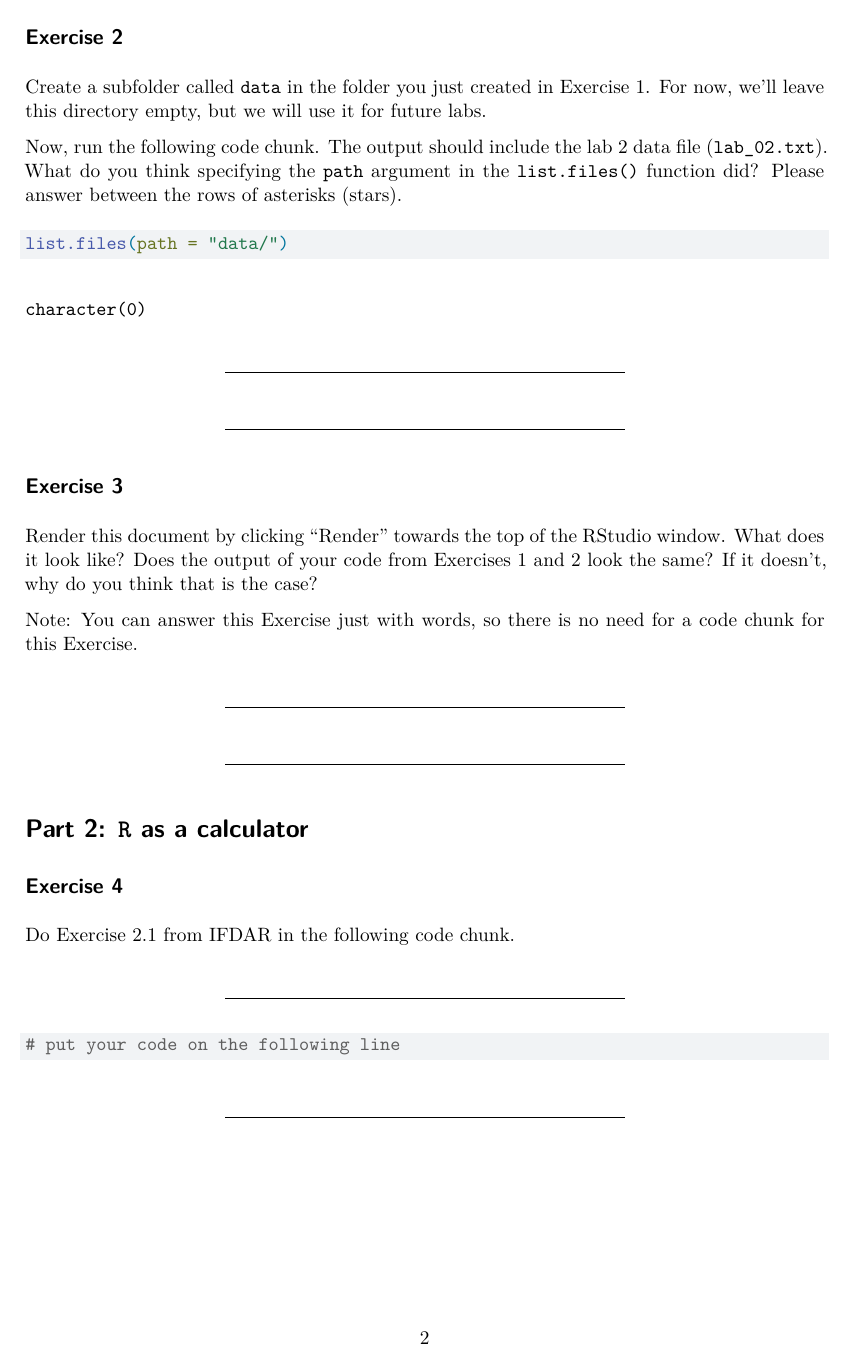
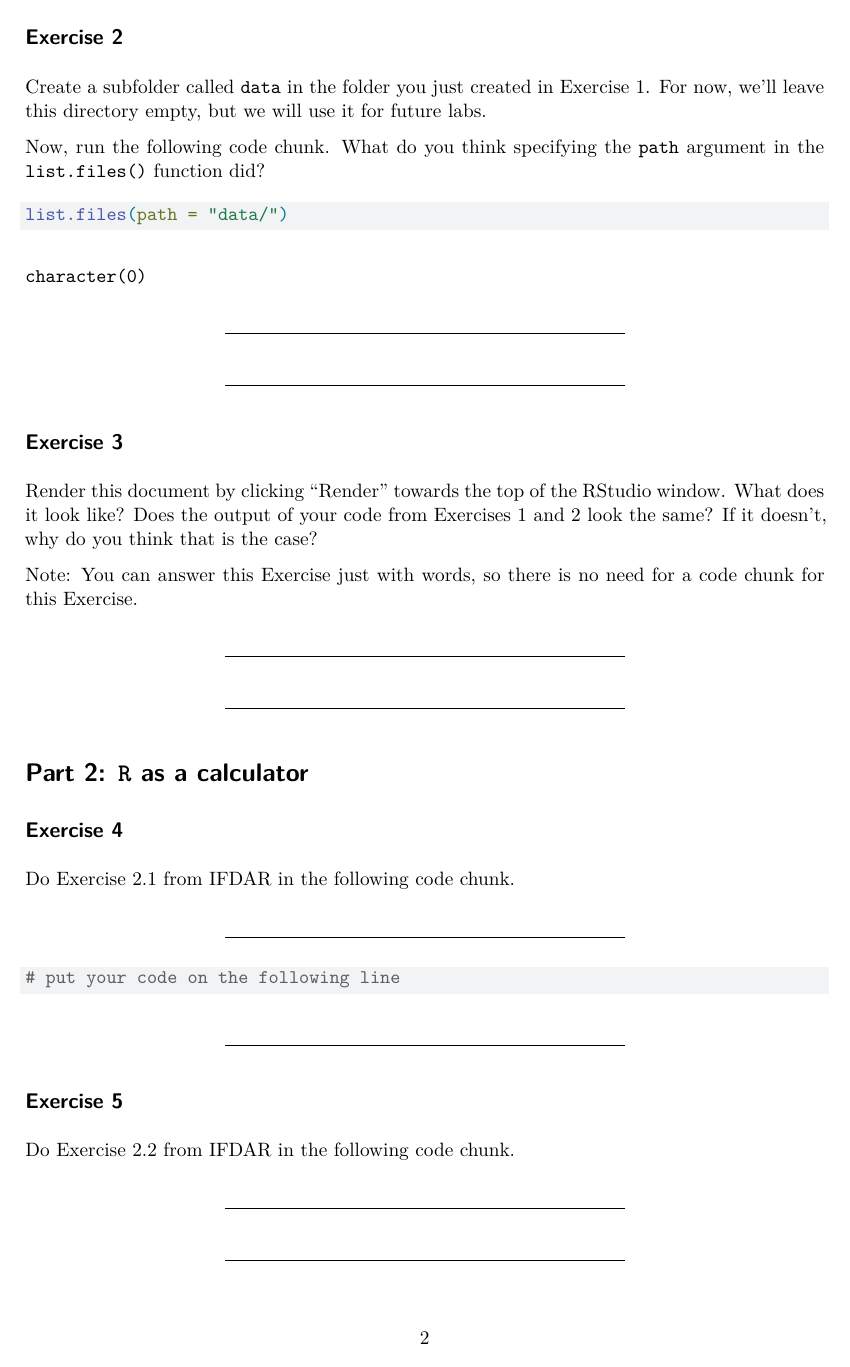
Before and after one commit to FOR128/FOR128.github.io, a Quarto document (docs/labs/lab_01.qmd): page 2 of 3. Rendered offline with R 4.5, knitr and Pandoc in place of Quarto, then LaTeX, with nearby package versions.

Commit message:
update lab 1

````diff
--- a/docs/labs/lab_01.qmd
+++ b/docs/labs/lab_01.qmd
@@ -38,19 +38,27 @@ list.files()
 
 ------------------------------------------------------------------------
 
+
+
+
+
 ------------------------------------------------------------------------
 
 ## Exercise 2
 
 Create a subfolder called `data` in the folder you just created in Exercise 1. For now, we'll leave this directory empty, but we will use it for future labs.
 
-Now, run the following code chunk. The output should include the lab 2 data file (`lab_02.txt`). What do you think specifying the `path` argument in the `list.files()` function did? Please answer between the rows of asterisks (stars).
+Now, run the following code chunk. What do you think specifying the `path` argument in the `list.files()` function did?
 
 ```{r}
 list.files(path = "data/")
 ```
 
 ------------------------------------------------------------------------
+
+
+
+
 
 ------------------------------------------------------------------------
 
--- a/labs/data/lab_02.txt
+++ /dev/null
@@ -1,8 +0,0 @@
-0
-5
-0
-8
-1
-9
-7
-7
--- a/labs/lab_01.qmd
+++ b/labs/lab_01.qmd
@@ -30,7 +30,7 @@ Upload your rendered PDF (`lab_01.pdf`) **and** Quarto (`lab_01.qmd`) document t
 
 Create a folder on your computer where you'll store all your work for this course. We do not suggest putting this on your Desktop. A better place would be your Documents folder or your home directory. Make sure to give the folder an informative name like `for128` or `for128_f24` or something else. Put this file (`lab_01.qmd`) in your new folder.
 
-Now, run the following code chunk (press the green arrow on the far right of the code chunk). The output should include this file. What do you think the `list.files()` function does in this case? Please answer between the rows of asterisks (stars).
+Now, run the following code chunk (press the green arrow on the far right of the code chunk). The output should include this file. What do you think the `list.files()` function does in this case? For all lab exercises in this course, please answer between the rows of dashed lines.
 
 ```{r}
 list.files()
@@ -38,19 +38,27 @@ list.files()
 
 ------------------------------------------------------------------------
 
+
+
+
+
 ------------------------------------------------------------------------
 
 ## Exercise 2
 
 Create a subfolder called `data` in the folder you just created in Exercise 1. For now, we'll leave this directory empty, but we will use it for future labs.
 
-Now, run the following code chunk. The output should include the lab 2 data file (`lab_02.txt`). What do you think specifying the `path` argument in the `list.files()` function did? Please answer between the rows of asterisks (stars).
+Now, run the following code chunk. What do you think specifying the `path` argument in the `list.files()` function did?
 
 ```{r}
 list.files(path = "data/")
 ```
 
 ------------------------------------------------------------------------
+
+
+
+
 
 ------------------------------------------------------------------------
 
````
Also changed, not shown: docs/labs/lab_01.qmd (14 more changed lines), labs/lab_01.qmd (12 more changed lines), 2 other files.
